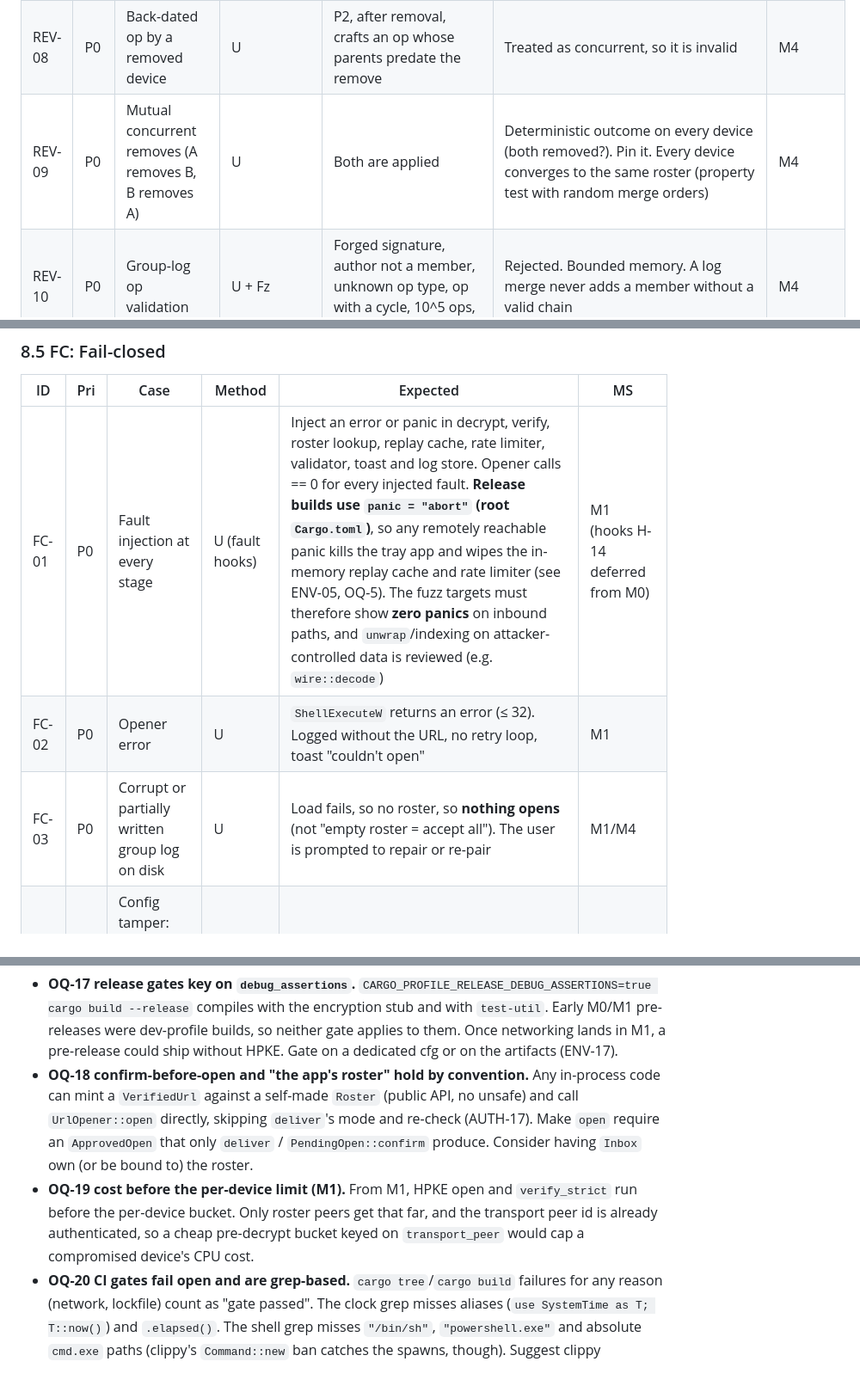
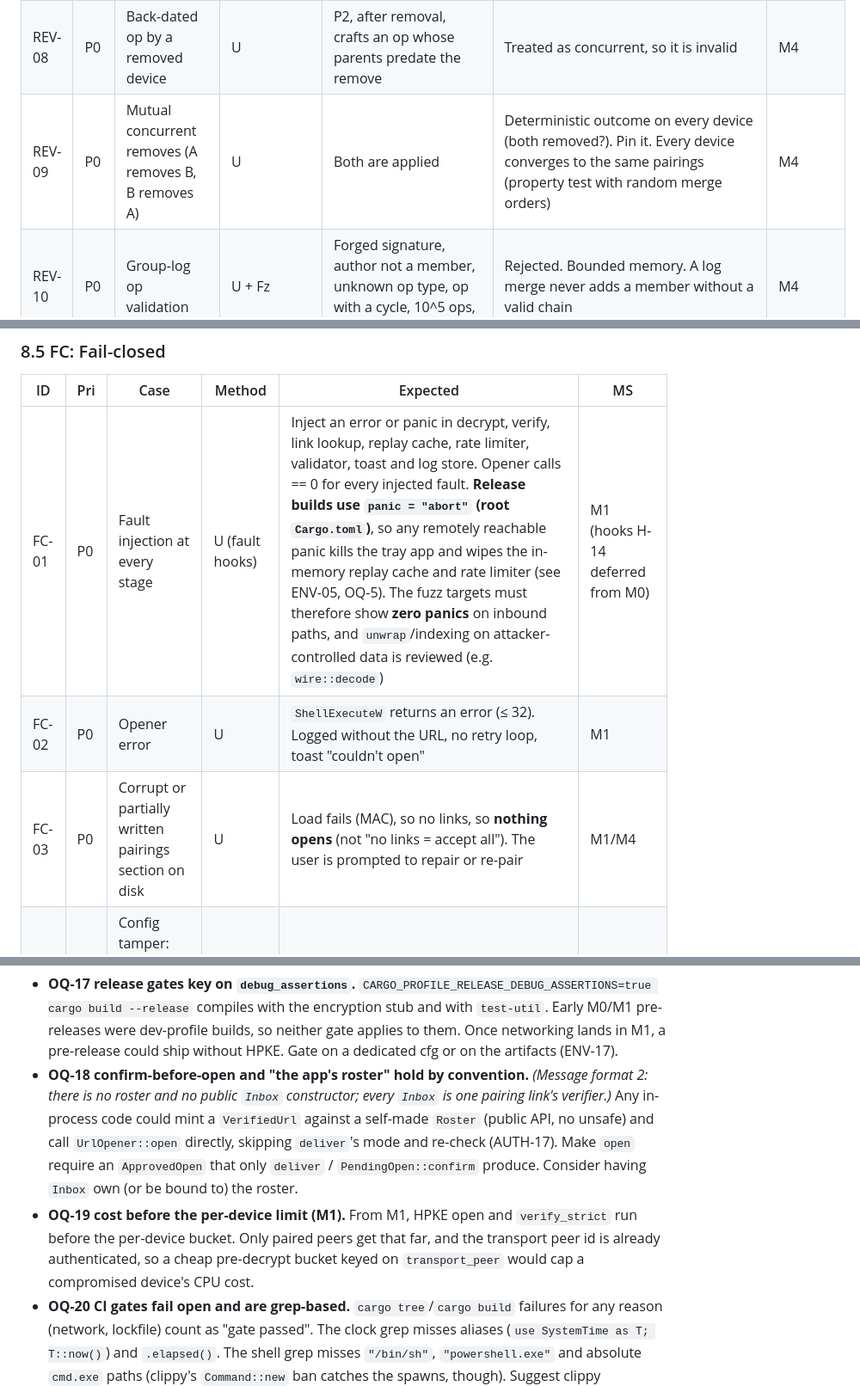
Before and after one commit to voidwire-app/voidwire, a Markdown page: docs/TEST-PLAN.md, 3 parts joined by grey strips. Shown at 86% size. GitHub-like rendering.

```diff
--- a/docs/TEST-PLAN.md
+++ b/docs/TEST-PLAN.md
@@ -196,7 +196,7 @@ Priorities:
 | REV-06 | P0 | **Removed device is the only one PC2 hears from** | I (FMP = removed device withholding the remove op, presenting a pre-removal head that PC2 still considers current) | PC2 missed the removal and P2 connects first | **Residual risk, documented for alpha (PROTOCOL §7, THREAT-MODEL §6.2):** PC2 accepts P2 until any other member reaches it. Test asserts (a) that the window closes the moment any member delivers the op, and (b) that a **local** "Forget this device" on PC2 closes it immediately | M1 / M4 |
 | REV-07 | P0 | Concurrent ops by the removed device | U (DAG) | P2 issues `add_device(X)` concurrent with `remove(P2)`. Then X sends | "Remove wins": the add is invalid, and X and everything X added (transitively) are invalid. NO-OPEN from X | M4 |
 | REV-08 | P0 | Back-dated op by a removed device | U | P2, after removal, crafts an op whose parents predate the remove | Treated as concurrent, so it is invalid | M4 |
-| REV-09 | P0 | Mutual concurrent removes (A removes B, B removes A) | U | Both are applied | Deterministic outcome on every device (both removed?). Pin it. Every device converges to the same roster (property test with random merge orders) | M4 |
+| REV-09 | P0 | Mutual concurrent removes (A removes B, B removes A) | U | Both are applied | Deterministic outcome on every device (both removed?). Pin it. Every device converges to the same pairings (property test with random merge orders) | M4 |
 | REV-10 | P0 | Group-log op validation | U + Fz | Forged signature, author not a member, unknown op type, op with a cycle, 10^5 ops, duplicate op | Rejected. Bounded memory. A log merge never adds a member without a valid chain | M4 |
 | REV-11 | P0 | Removed device can't *receive* (M4 exit criterion) | I | After remove, senders' fan-out excludes A, and its sealed push token is not used | 0 envelopes to A | M4 |
 | REV-12 | P0 | Manual on real devices | M | 2 phones + 2 PCs (real Android + Windows hardware plus an emulator and a VM). Remove phone B from PC1. Phone B shares a link to PC1 and PC2. Check that all devices show the change | No open anywhere. A "removed" notice appears on every member (M4 exit criterion) | M4 |
@@ -264,9 +264,9 @@ Priorities:
 ### 8.5 FC: Fail-closed
 | ID | Pri | Case | Method | Expected | MS |
 |---|---|---|---|---|---|
-| FC-01 | P0 | Fault injection at every stage | U (fault hooks) | Inject an error or panic in decrypt, verify, roster lookup, replay cache, rate limiter, validator, toast and log store. Opener calls == 0 for every injected fault. **Release builds use `panic = "abort"` (root `Cargo.toml`)**, so any remotely reachable panic kills the tray app and wipes the in-memory replay cache and rate limiter (see ENV-05, OQ-5). The fuzz targets must therefore show **zero panics** on inbound paths, and `unwrap`/indexing on attacker-controlled data is reviewed (e.g. `wire::decode`) | M1 (hooks H-14 deferred from M0) |
+| FC-01 | P0 | Fault injection at every stage | U (fault hooks) | Inject an error or panic in decrypt, verify, link lookup, replay cache, rate limiter, validator, toast and log store. Opener calls == 0 for every injected fault. **Release builds use `panic = "abort"` (root `Cargo.toml`)**, so any remotely reachable panic kills the tray app and wipes the in-memory replay cache and rate limiter (see ENV-05, OQ-5). The fuzz targets must therefore show **zero panics** on inbound paths, and `unwrap`/indexing on attacker-controlled data is reviewed (e.g. `wire::decode`) | M1 (hooks H-14 deferred from M0) |
 | FC-02 | P0 | Opener error | U | `ShellExecuteW` returns an error (≤ 32). Logged without the URL, no retry loop, toast "couldn't open" | M1 |
-| FC-03 | P0 | Corrupt or partially written group log on disk | U | Load fails, so no roster, so **nothing opens** (not "empty roster = accept all"). The user is prompted to repair or re-pair | M1/M4 |
+| FC-03 | P0 | Corrupt or partially written pairings section on disk | U | Load fails (MAC), so no links, so **nothing opens** (not "no links = accept all"). The user is prompted to repair or re-pair | M1/M4 |
 | FC-04 | P0 | Config tamper: missing limits config or validator flag | U | Safe defaults are used. There is no "disabled" value for the allow-list | M1 |
 
 ### 8.6 LOG: Logging hygiene
@@ -406,8 +406,8 @@ Still manual (QA, real network): docs/M1-TEST-SHEET.md (Android + Windows on hom
 
 **New from the M0 review (details in the M0 QA report):**
 - **OQ-17 release gates key on `debug_assertions`.** `CARGO_PROFILE_RELEASE_DEBUG_ASSERTIONS=true cargo build --release` compiles with the encryption stub and with `test-util`. Early M0/M1 pre-releases were dev-profile builds, so neither gate applies to them. Once networking lands in M1, a pre-release could ship without HPKE. Gate on a dedicated cfg or on the artifacts (ENV-17).
-- **OQ-18 confirm-before-open and "the app's roster" hold by convention.** Any in-process code can mint a `VerifiedUrl` against a self-made `Roster` (public API, no unsafe) and call `UrlOpener::open` directly, skipping `deliver`'s mode and re-check (AUTH-17). Make `open` require an `ApprovedOpen` that only `deliver` / `PendingOpen::confirm` produce. Consider having `Inbox` own (or be bound to) the roster.
-- **OQ-19 cost before the per-device limit (M1).** From M1, HPKE open and `verify_strict` run before the per-device bucket. Only roster peers get that far, and the transport peer id is already authenticated, so a cheap pre-decrypt bucket keyed on `transport_peer` would cap a compromised device's CPU cost.
+- **OQ-18 confirm-before-open and "the app's roster" hold by convention.** *(Message format 2: there is no roster and no public `Inbox` constructor; every `Inbox` is one pairing link's verifier.)* Any in-process code could mint a `VerifiedUrl` against a self-made `Roster` (public API, no unsafe) and call `UrlOpener::open` directly, skipping `deliver`'s mode and re-check (AUTH-17). Make `open` require an `ApprovedOpen` that only `deliver` / `PendingOpen::confirm` produce. Consider having `Inbox` own (or be bound to) the roster.
+- **OQ-19 cost before the per-device limit (M1).** From M1, HPKE open and `verify_strict` run before the per-device bucket. Only paired peers get that far, and the transport peer id is already authenticated, so a cheap pre-decrypt bucket keyed on `transport_peer` would cap a compromised device's CPU cost.
 - **OQ-20 CI gates fail open and are grep-based.** `cargo tree`/`cargo build` failures for any reason (network, lockfile) count as "gate passed". The clock grep misses aliases (`use SystemTime as T; T::now()`) and `.elapsed()`. The shell grep misses `"/bin/sh"`, `"powershell.exe"` and absolute `cmd.exe` paths (clippy's `Command::new` ban catches the spawns, though). Suggest clippy `disallowed-methods` for `SystemTime::now`/`Instant::now`/`elapsed`, and gates that check the specific error text.
 
 ## 13. M4.1: pairing core, state v2 and relay supervisor
```
Also changed, not shown: other parts of docs/TEST-PLAN.md (+19 -19 lines), docs/PROTOCOL.md (+2 -2 lines), docs/THREAT-MODEL.md (+4 -4 lines).
